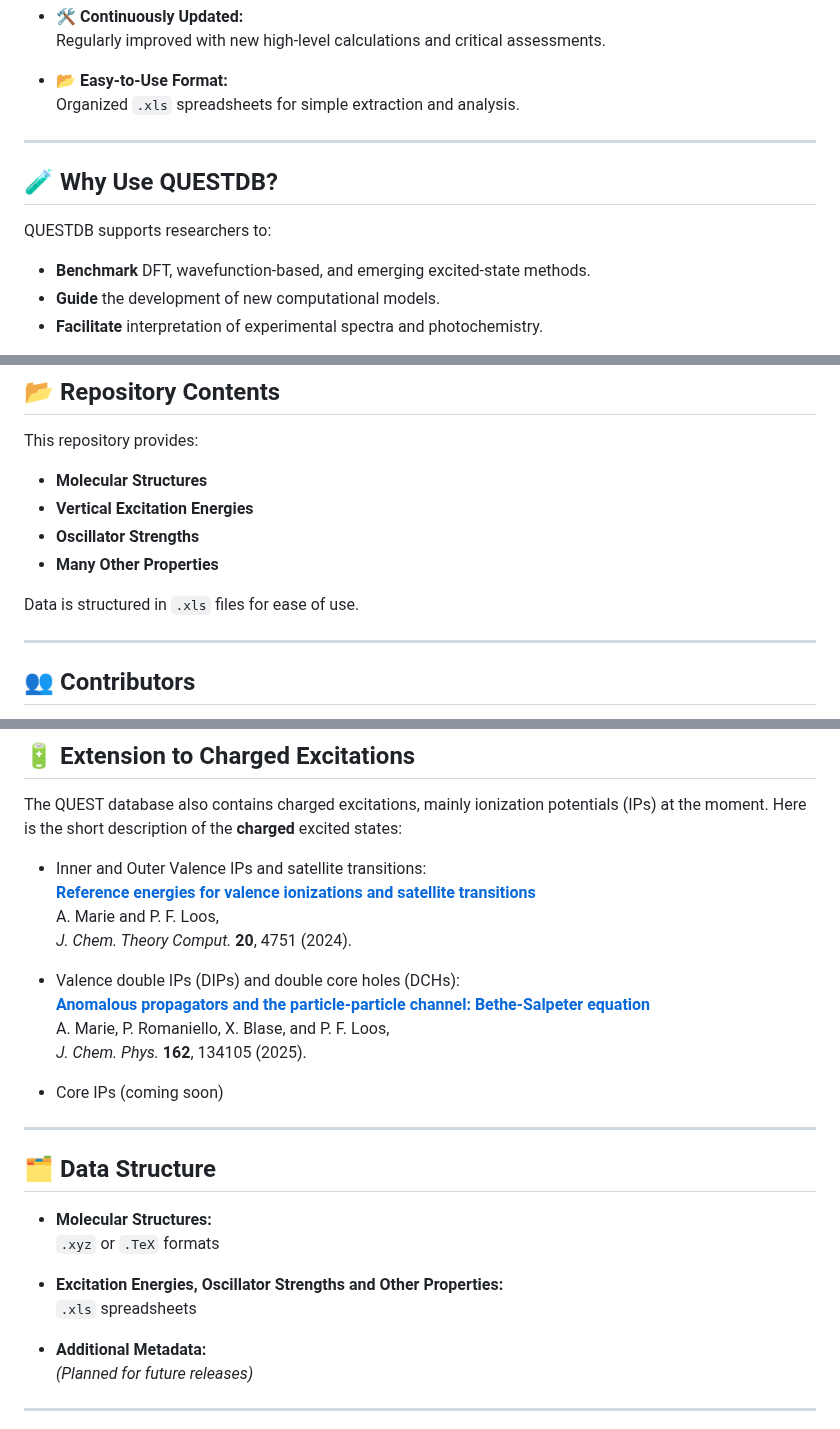
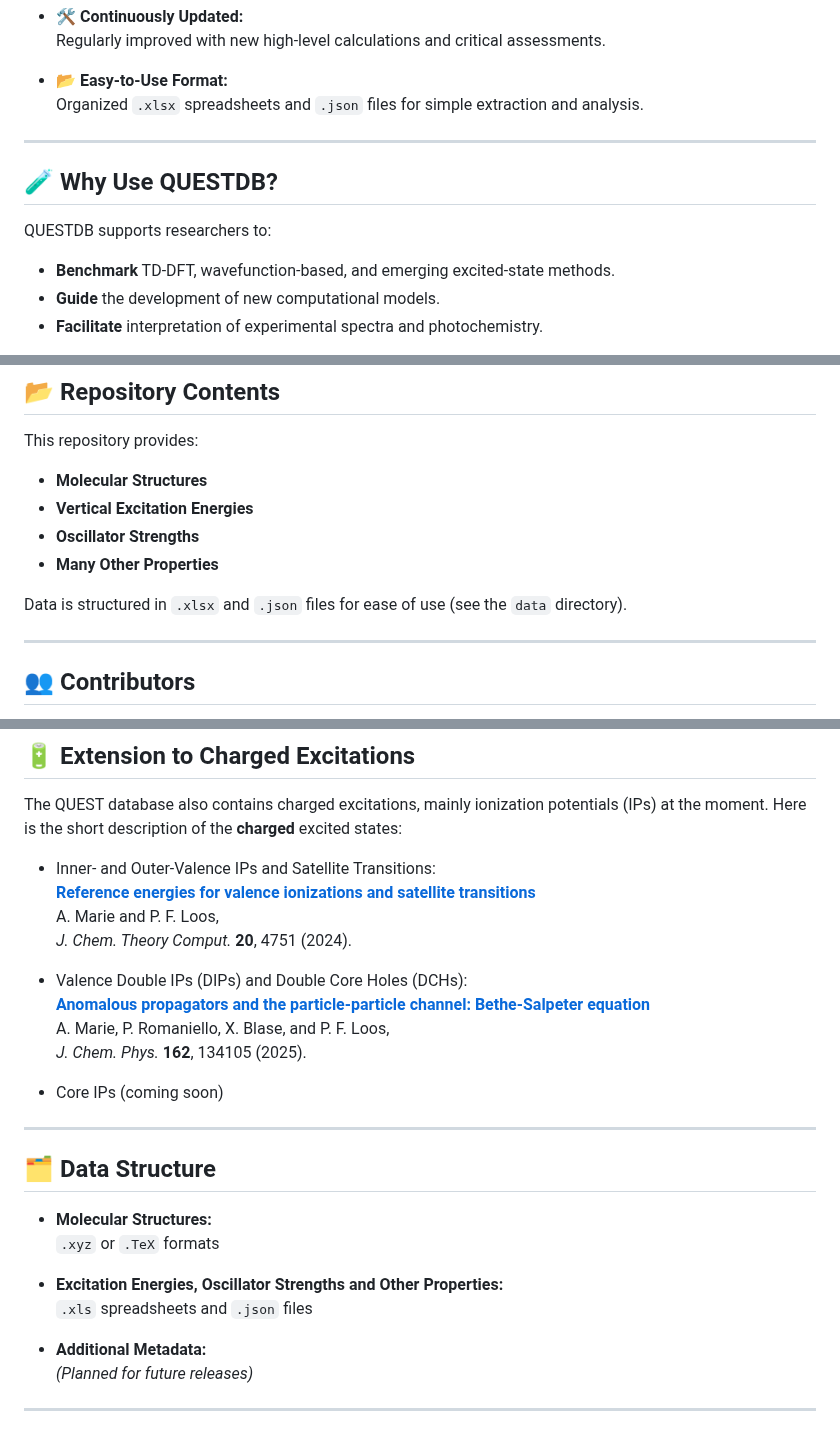
Before and after one commit to pfloos/QUESTDB, a Markdown page: README.md, 3 parts joined by grey strips. Rendered like a GitHub page.

```diff
--- a/README.md
+++ b/README.md
@@ -35,14 +35,14 @@
   Regularly improved with new high-level calculations and critical assessments.
 
 - **📂 Easy-to-Use Format:**
-  Organized `.xls` spreadsheets for simple extraction and analysis.
+  Organized `.xlsx` spreadsheets and `.json` files for simple extraction and analysis.
 
 ---
 
 ## 🧪 Why Use QUESTDB?
 
 QUESTDB supports researchers to:
-- **Benchmark** DFT, wavefunction-based, and emerging excited-state methods.
+- **Benchmark** TD-DFT, wavefunction-based, and emerging excited-state methods.
 - **Guide** the development of new computational models.
 - **Facilitate** interpretation of experimental spectra and photochemistry.
 
@@ -62,7 +62,7 @@ This repository provides:
 - **Oscillator Strengths**
 - **Many Other Properties**
 
-Data is structured in `.xls` files for ease of use.
+Data is structured in `.xlsx` and `.json` files for ease of use (see the `data` directory).
 
 ---
 
@@ -194,12 +194,12 @@ Key QUESTDB publications:
 The QUEST database also contains charged excitations, mainly ionization potentials (IPs) at the moment.
 Here is the short description of the **charged** excited states:
 
-- Inner and Outer Valence IPs and satellite transitions:
+- Inner- and Outer-Valence IPs and Satellite Transitions:
 [**Reference energies for valence ionizations and satellite transitions**](https://doi.org/10.1021/acs.jctc.4c00216)
 A. Marie and P. F. Loos,
 *J. Chem. Theory Comput.* **20**, 4751 (2024).
 
-- Valence double IPs (DIPs) and double core holes (DCHs):
+- Valence Double IPs (DIPs) and Double Core Holes (DCHs):
 [**Anomalous propagators and the particle-particle channel: Bethe-Salpeter equation**](https://doi.org/10.1063/5.0250155)
 A. Marie, P. Romaniello, X. Blase, and P. F. Loos,
 *J. Chem. Phys.* **162**, 134105 (2025).
@@ -214,7 +214,7 @@ A. Marie, P. Romaniello, X. Blase, and P. F. Loos,
   `.xyz` or `.TeX` formats
 
 - **Excitation Energies, Oscillator Strengths and Other Properties:**
-  `.xls` spreadsheets
+  `.xls` spreadsheets and `.json` files
 
 - **Additional Metadata:**
   *(Planned for future releases)*
```
